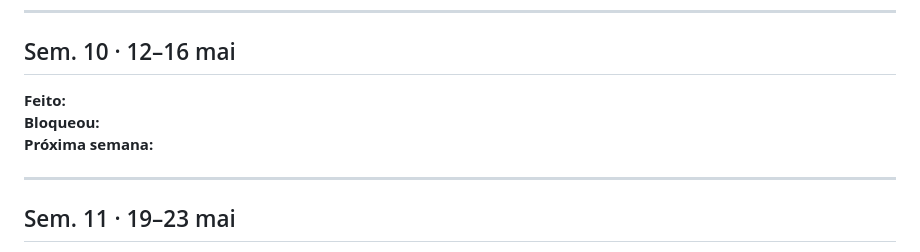
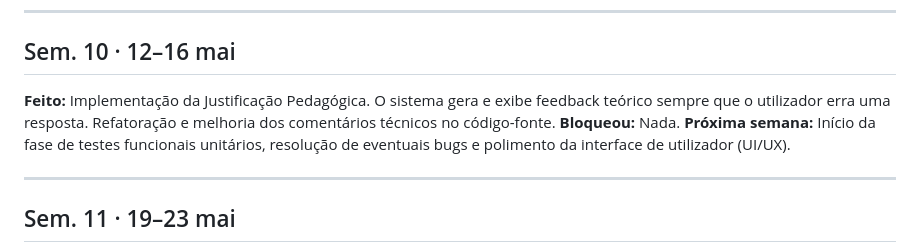
Before and after one commit to jopaferreira/PEI-MTA, a Markdown page: docs/scope/changelog.md, the part around the change. Rendered like a GitHub page.

```diff
--- a/docs/scope/changelog.md
+++ b/docs/scope/changelog.md
@@ -80,9 +80,9 @@
 
 ## Sem. 10 · 12–16 mai
 
-**Feito:**
-**Bloqueou:**
-**Próxima semana:**
+**Feito:** Implementação da Justificação Pedagógica. O sistema gera e exibe feedback teórico sempre que o utilizador erra uma resposta. Refatoração e melhoria dos comentários técnicos no código-fonte.
+**Bloqueou:** Nada.
+**Próxima semana:** Início da fase de testes funcionais unitários, resolução de eventuais bugs e polimento da interface de utilizador (UI/UX).
 
 ---
 
```
Also changed, not shown: README.md (+3 -3 lines).
